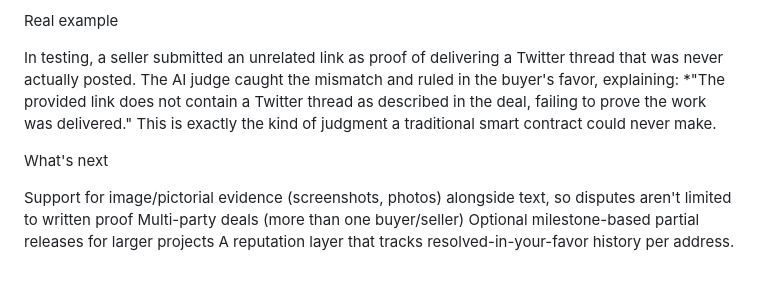
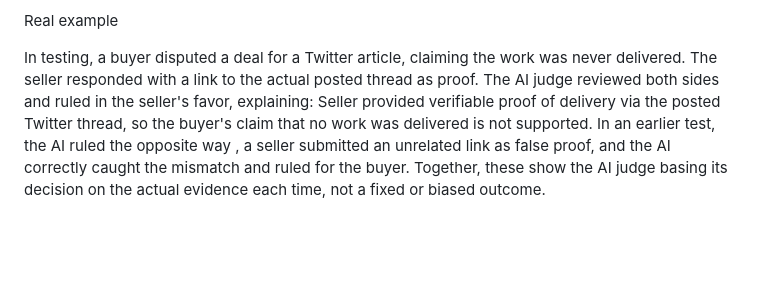
Before and after one commit to FUNMILAYO-409/fair-deal-genlayer, a Markdown page: README.md, the part around the change. GitHub-like rendering; blank space fills up the shorter version.

Commit message:
Revise dispute resolution example in README
Updated the example to illustrate a successful dispute resolution involving a Twitter article. Removed previous example and added future feature plans.

```diff
--- a/README.md
+++ b/README.md
@@ -51,11 +51,4 @@ Contract methods :
 
 Real example
 
-In testing, a seller submitted an unrelated link as proof of delivering a Twitter thread that was never actually posted. The AI judge caught the mismatch and ruled in the buyer's favor, explaining: *"The provided link does not contain a Twitter thread as described in the deal, failing to prove the work was delivered." This is exactly the kind of judgment a traditional smart contract could never make.
-
-What's next
-
-Support for image/pictorial evidence (screenshots, photos) alongside text, so disputes aren't limited to written proof
- Multi-party deals (more than one buyer/seller)
- Optional milestone-based partial releases for larger projects
- A reputation layer that tracks resolved-in-your-favor history per address.
+In testing, a buyer disputed a deal for a Twitter article, claiming the work was never delivered. The seller responded with a link to the actual posted thread as proof. The AI judge reviewed both sides and ruled in the seller's favor, explaining: Seller provided verifiable proof of delivery via the posted Twitter thread, so the buyer's claim that no work was delivered is not supported. In an earlier test, the AI ruled the opposite way , a seller submitted an unrelated link as false proof, and the AI correctly caught the mismatch and ruled for the buyer. Together, these show the AI judge basing its decision on the actual evidence each time, not a fixed or biased outcome.
```
